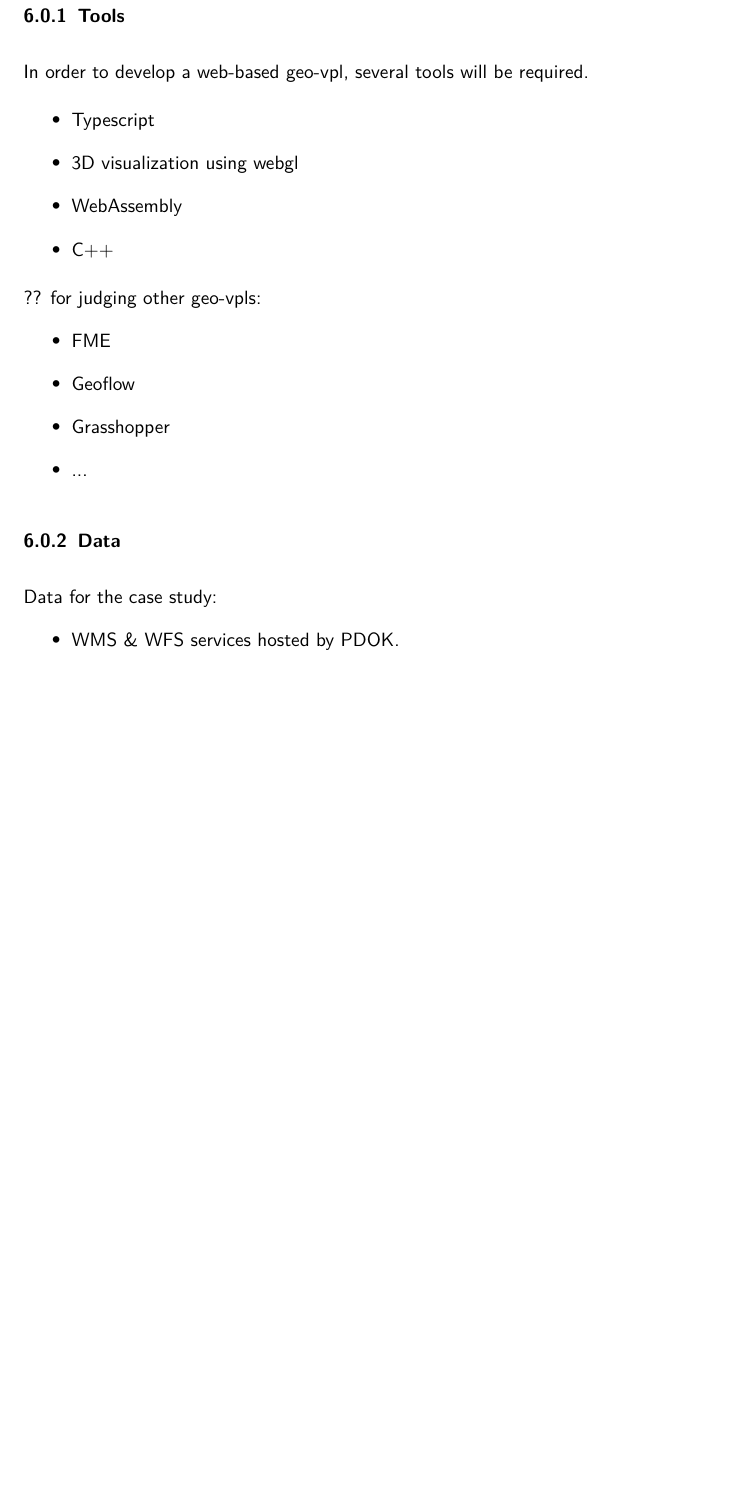
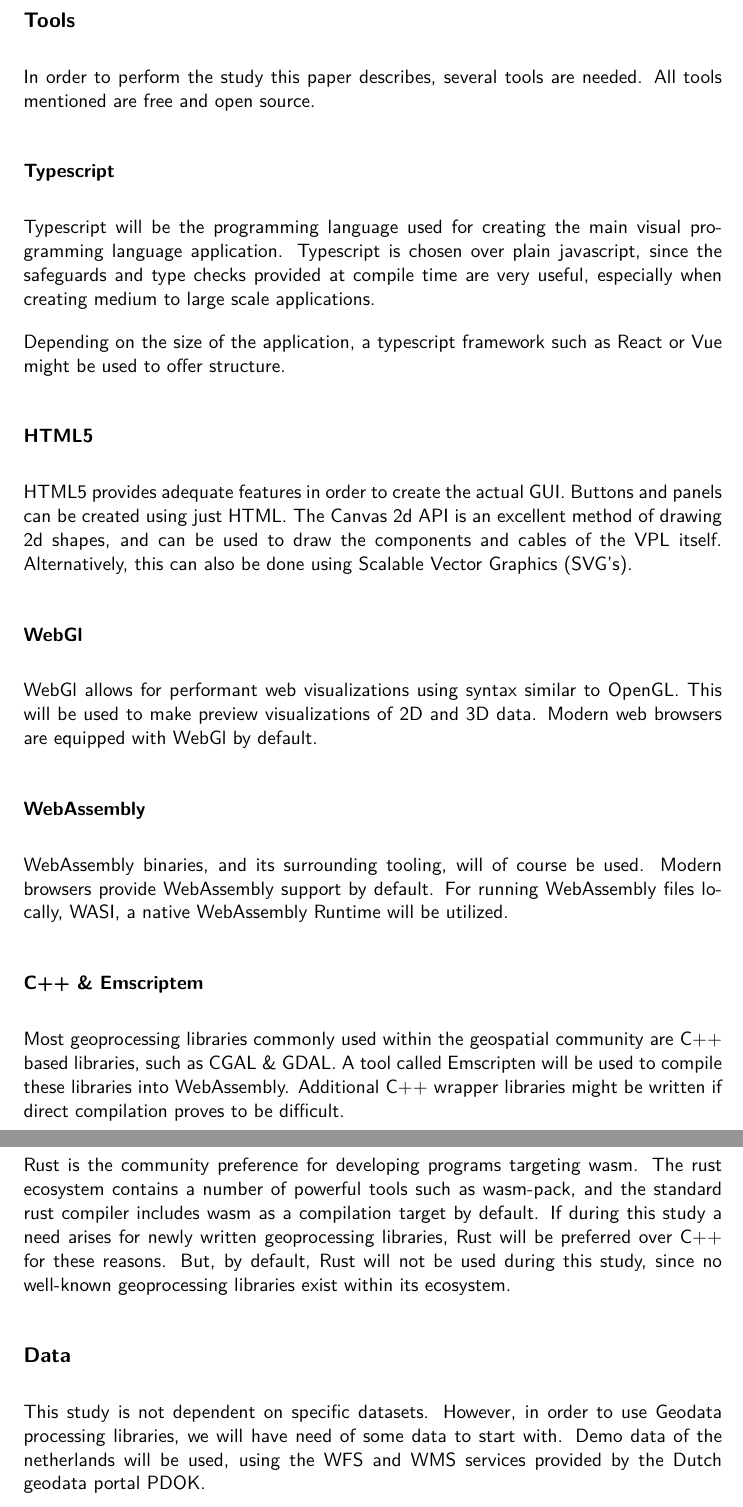
Before and after one commit to the-red-feather/thesis, a LaTeX document (proposal/main.tex, which reads proposal/sections/7-tools-and-data.tex, proposal/sections/7.tex): part of page 13 of 13 before the commit and two parts of pages 14 and 15 of 15 after it, the two joined at a grey line, cut so that both start at the same text, the shorter picture padded with empty space. Compiled offline with pdfLaTeX.

Commit message:
renamed some files | chapter 7 done

```diff
--- a/proposal/main.tex
+++ b/proposal/main.tex
@@ -22,6 +22,7 @@
 \usepackage{booktabs}
 \usepackage{subfiles}
 \usepackage{silence}
+\usepackage{listings}
 
 % [Settings]
 
--- /dev/null
+++ b/proposal/sections/7-tools-and-data.tex
@@ -0,0 +1,32 @@
+%-------------------------------------------------------------------------------------------------%
+% Since specific data and tools have to be used, it’s good to present these concretely,
+% so that the mentors know that you have a grasp of all aspects of the project.
+\newpage
+\section{Tools and data}
+
+\subsection*{Tools}
+In order to perform the study this paper describes, several tools are needed. All tools mentioned are free and open source.
+
+\subsubsection*{Typescript}
+Typescript will be the programming language used for creating the main visual programming language application. Typescript is chosen over plain javascript, since the safeguards and type checks provided at compile time are very useful, especially when creating medium to large scale applications.
+
+Depending on the size of the application, a typescript framework such as React or Vue might be used to offer structure.
+
+\subsubsection*{HTML5}
+HTML5 provides adequate features in order to create the actual GUI. Buttons and panels can be created using just HTML. The Canvas 2d API is an excellent method of drawing 2d shapes, and can be used to draw the components and cables of the VPL itself. Alternatively, this can also be done using Scalable Vector Graphics (SVG's).
+
+\subsubsection*{WebGl}
+WebGl allows for performant web visualizations using syntax similar to OpenGL. This will be used to make preview visualizations of 2D and 3D data. Modern web browsers are equipped with WebGl by default.
+
+\subsubsection*{WebAssembly}
+WebAssembly binaries, and its surrounding tooling, will of course be used. Modern browsers provide WebAssembly support by default. For running WebAssembly files locally, WASI, a native WebAssembly Runtime will be utilized.
+
+\subsubsection*{C++ \& Emscriptem}
+Most geoprocessing libraries commonly used within the geospatial community are C++ based libraries, such as CGAL \& GDAL. A tool called Emscripten will be used to compile these libraries into WebAssembly. Additional C++ wrapper libraries might be written if direct compilation proves to be difficult.
+
+\subsubsection*{Rust \& wasm-pack}
+Rust is the community preference for developing programs targeting wasm.
+The rust ecosystem contains a number of powerful tools such as wasm-pack, and the standard rust compiler includes wasm as a compilation target by default. If during this study a need arises for newly written geoprocessing libraries, Rust will be preferred over C++ for these reasons. But, by default, Rust will not be used during this study, since no well-known geoprocessing libraries exist within its ecosystem.
+
+\subsection*{Data}
+This study is not dependent on specific datasets. However, in order to use Geodata processing libraries, we will have need of some data to start with. Demo data of the netherlands will be used, using the WFS and WMS services provided by the Dutch geodata portal PDOK.
--- a/proposal/sections/7.tex
+++ /dev/null
@@ -1,33 +0,0 @@
-%-------------------------------------------------------------------------------------------------%
-% Since specific data and tools have to be used, it’s good to present these concretely,
-% so that the mentors know that you have a grasp of all aspects of the project.
-\newpage
-\section{Tools and data}
-
-\subsubsection{Tools}
-
-In order to develop a web-based geo-vpl, several tools will be required.
-
-\begin{itemize}
-  \item Typescript
-  \item 3D visualization using webgl
-  \item WebAssembly
-  \item C++
-\end{itemize}
-
-
-?? for judging other geo-vpls:
-\begin{itemize}
-  \item FME
-  \item Geoflow
-  \item Grasshopper
-  \item ...
-\end{itemize}
-
-
-\subsubsection{Data}
-
-Data for the case study:
-\begin{itemize}
-  \item WMS \& WFS services hosted by PDOK.
-\end{itemize}
```
Also changed, not shown: proposal/sections/0-motivation.tex (added, +3 -0 lines), proposal/sections/1-introduction.tex (renamed from proposal/sections/1.tex, +1 -1 lines), proposal/sections/3-this-study.tex (renamed from proposal/sections/3.tex, +4 -1 lines), proposal/sections/4-preliminary-work.tex (added, +24 -0 lines), proposal/sections/4.tex (deleted, +0 -9 lines), proposal/sections/5-methodology.tex (renamed from proposal/sections/5.tex, +11 -3 lines), proposal/sections/6-planning.tex (renamed from proposal/sections/6.tex, +7 -1 lines), proposal/todo.md (+8 -1 lines), proposal/sections/2-related-work.tex (renamed from proposal/sections/2.tex), proposal/main.tex (17 more changed lines).
